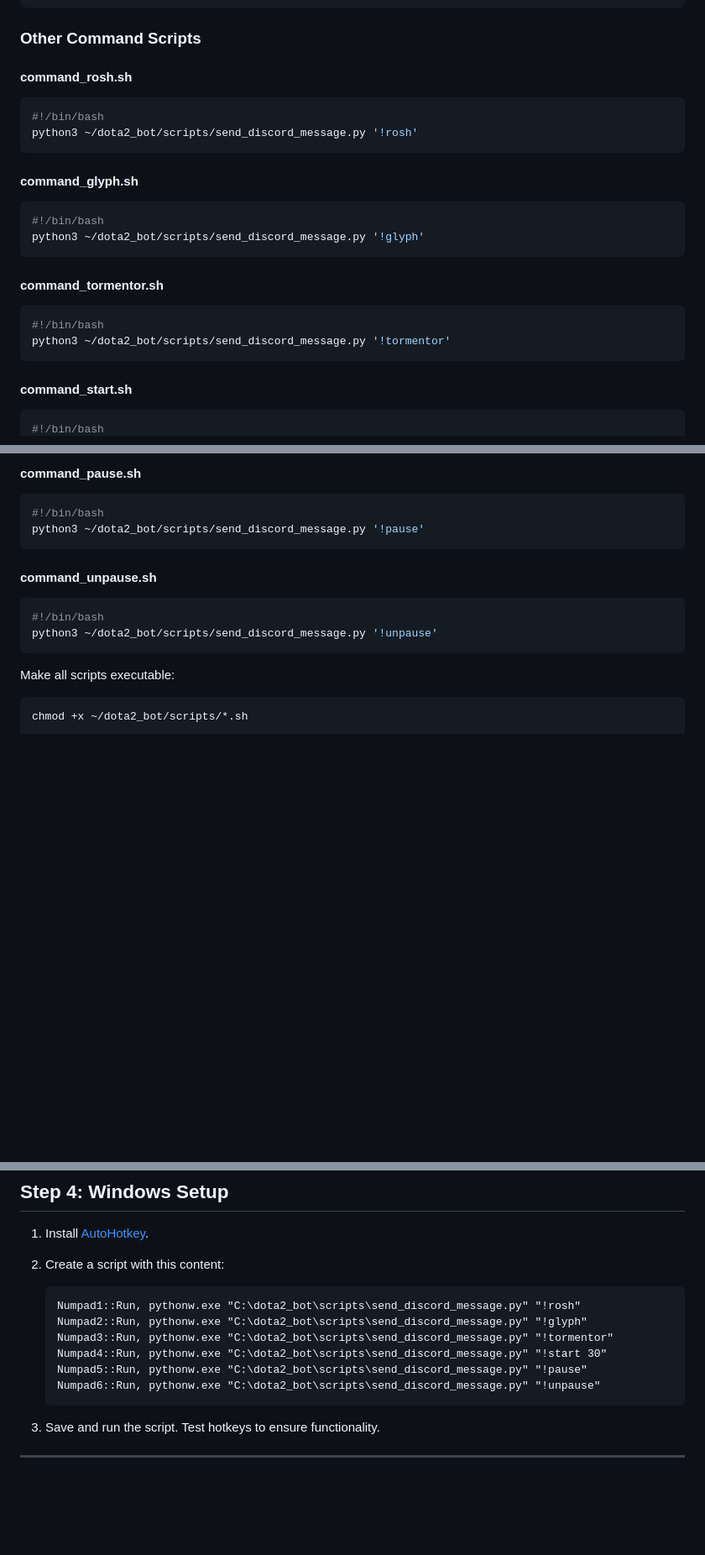
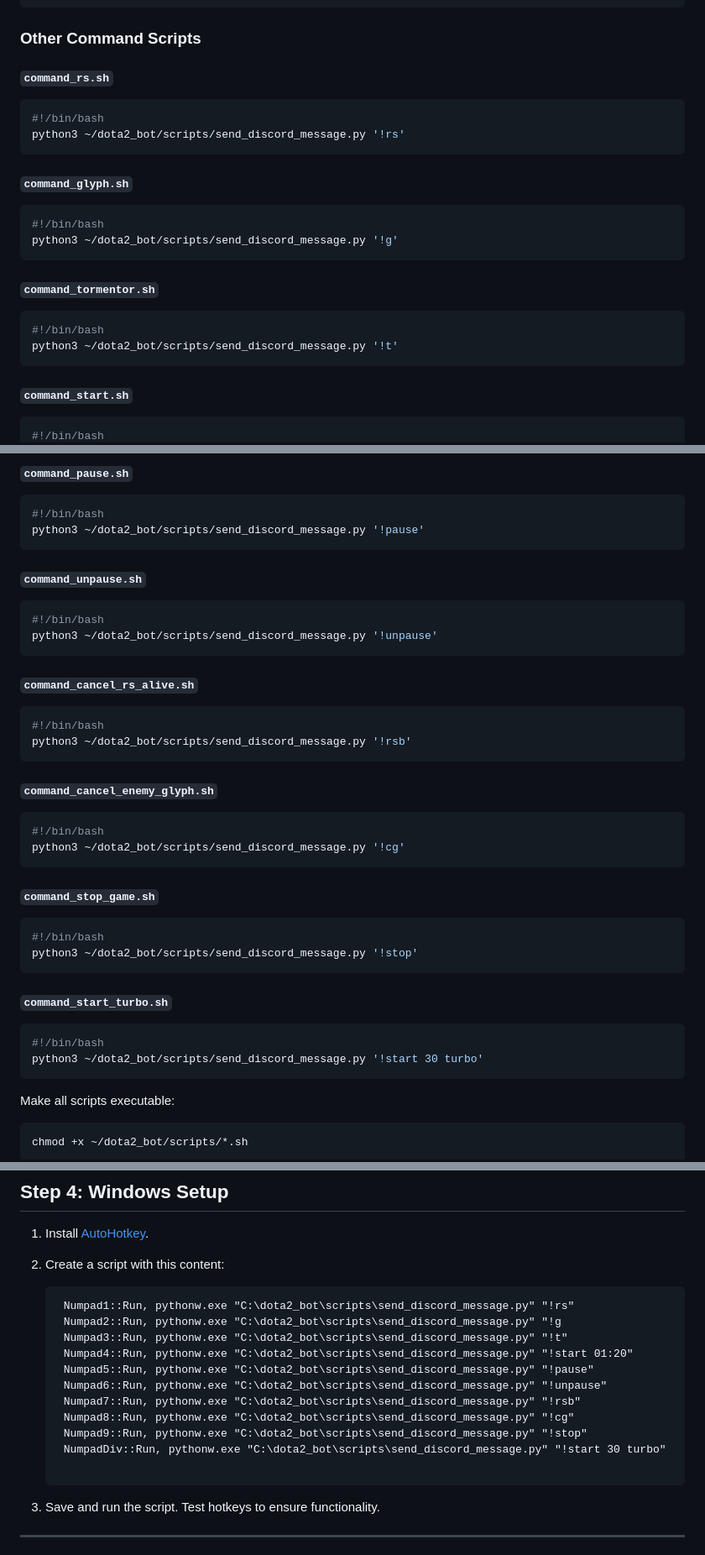
Before and after one commit to martinszuc/dota-discord-bot, a Markdown page: HOTKEYS_SETUP.md, 3 parts joined by grey strips. Shown at 84% size. Drawn GitHub-style; blank space fills up the shorter version.

````diff
--- a/HOTKEYS_SETUP.md
+++ b/HOTKEYS_SETUP.md
@@ -49,21 +60,24 @@ if __name__ == "__main__":
 ```
 
 ### Other Command Scripts
-#### command_rosh.sh
+#### `command_rs.sh`
 ```bash
 #!/bin/bash
-python3 ~/dota2_bot/scripts/send_discord_message.py '!rosh'
+python3 ~/dota2_bot/scripts/send_discord_message.py '!rs'
 ```
-#### command_glyph.sh
+
+#### `command_glyph.sh`
 ```bash
 #!/bin/bash
-python3 ~/dota2_bot/scripts/send_discord_message.py '!glyph'
+python3 ~/dota2_bot/scripts/send_discord_message.py '!g'
 ```
-#### command_tormentor.sh
+
+#### `command_tormentor.sh`
 ```bash
 #!/bin/bash
-python3 ~/dota2_bot/scripts/send_discord_message.py '!tormentor'
+python3 ~/dota2_bot/scripts/send_discord_message.py '!t'
 ```
-#### command_start.sh
+
+#### `command_start.sh`
 ```bash
 #!/bin/bash
@@ -71,13 +85,39 @@ python3 ~/dota2_bot/scripts/send_discord_message.py '!start 30'
 ```
-#### command_pause.sh
+
+#### `command_pause.sh`
 ```bash
 #!/bin/bash
 python3 ~/dota2_bot/scripts/send_discord_message.py '!pause'
 ```
-#### command_unpause.sh
+
+#### `command_unpause.sh`
 ```bash
 #!/bin/bash
 python3 ~/dota2_bot/scripts/send_discord_message.py '!unpause'
+```
+
+#### `command_cancel_rs_alive.sh`
+```bash
+#!/bin/bash
+python3 ~/dota2_bot/scripts/send_discord_message.py '!rsb'
+```
+
+#### `command_cancel_enemy_glyph.sh`
+```bash
+#!/bin/bash
+python3 ~/dota2_bot/scripts/send_discord_message.py '!cg'
+```
+
+#### `command_stop_game.sh`
+```bash
+#!/bin/bash
+python3 ~/dota2_bot/scripts/send_discord_message.py '!stop'
+```
+
+#### `command_start_turbo.sh`
+```bash
+#!/bin/bash
+python3 ~/dota2_bot/scripts/send_discord_message.py '!start 30 turbo'
 ```
 
 Make all scripts executable:
@@ -154,12 +206,17 @@ Test hotkeys by pressing the assigned keys. Check Discord for sent messages.
 
 2. Create a script with this content:
    ```ahk
-   Numpad1::Run, pythonw.exe "C:\dota2_bot\scripts\send_discord_message.py" "!rosh"
-   Numpad2::Run, pythonw.exe "C:\dota2_bot\scripts\send_discord_message.py" "!glyph"
-   Numpad3::Run, pythonw.exe "C:\dota2_bot\scripts\send_discord_message.py" "!tormentor"
-   Numpad4::Run, pythonw.exe "C:\dota2_bot\scripts\send_discord_message.py" "!start 30"
-   Numpad5::Run, pythonw.exe "C:\dota2_bot\scripts\send_discord_message.py" "!pause"
-   Numpad6::Run, pythonw.exe "C:\dota2_bot\scripts\send_discord_message.py" "!unpause"
+    Numpad1::Run, pythonw.exe "C:\dota2_bot\scripts\send_discord_message.py" "!rs"
+    Numpad2::Run, pythonw.exe "C:\dota2_bot\scripts\send_discord_message.py" "!g
+    Numpad3::Run, pythonw.exe "C:\dota2_bot\scripts\send_discord_message.py" "!t"
+    Numpad4::Run, pythonw.exe "C:\dota2_bot\scripts\send_discord_message.py" "!start 01:20"
+    Numpad5::Run, pythonw.exe "C:\dota2_bot\scripts\send_discord_message.py" "!pause"
+    Numpad6::Run, pythonw.exe "C:\dota2_bot\scripts\send_discord_message.py" "!unpause"
+    Numpad7::Run, pythonw.exe "C:\dota2_bot\scripts\send_discord_message.py" "!rsb"
+    Numpad8::Run, pythonw.exe "C:\dota2_bot\scripts\send_discord_message.py" "!cg"
+    Numpad9::Run, pythonw.exe "C:\dota2_bot\scripts\send_discord_message.py" "!stop"
+    NumpadDiv::Run, pythonw.exe "C:\dota2_bot\scripts\send_discord_message.py" "!start 30 turbo"
+
    ```
 
 3. Save and run the script. Test hotkeys to ensure functionality.
````
Also changed, not shown: other parts of HOTKEYS_SETUP.md (+26 -3 lines).
